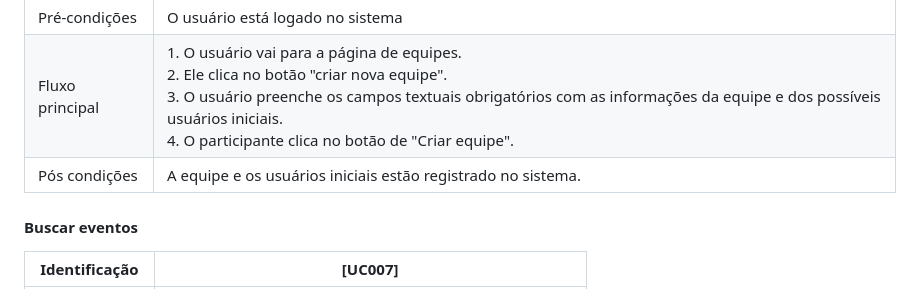
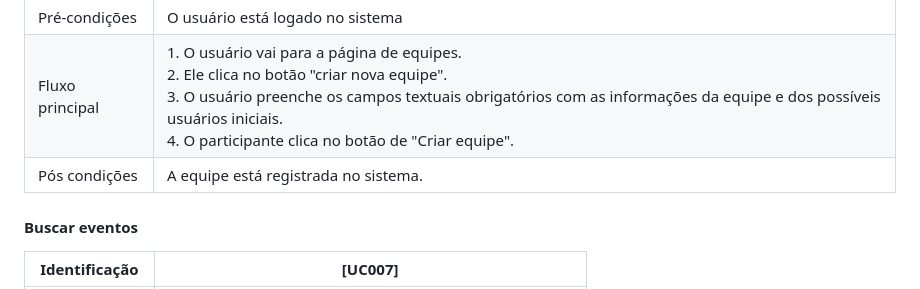
Before and after one commit to fnalmeidap/aps, a Markdown page: docs/use_cases.md, the part around the change. Drawn GitHub-style.

Commit message:
refactor: update criar equipe

```diff
--- a/docs/use_cases.md
+++ b/docs/use_cases.md
@@ -59,7 +59,7 @@ O Sistema Olimpo 2.0 é uma reestruturação do antigo [Sistema Olimpo](https://
 | Atores | Usuário |
 | Pré-condições | O usuário está logado no sistema |
 | Fluxo principal | 1. O usuário vai para a página de equipes. <br> 2. Ele clica no botão "criar nova equipe". <br> 3. O usuário preenche os campos textuais obrigatórios com as informações da equipe e dos possíveis usuários iniciais. <br> 4. O participante clica no botão de "Criar equipe". |
-| Pós condições | A equipe e os usuários iniciais estão registrado no sistema. |
+| Pós condições | A equipe está registrada no sistema. |
 
 #### Buscar eventos
 | Identificação | [UC007] |
```
